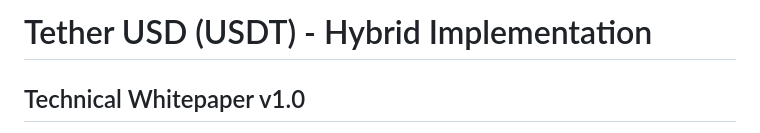
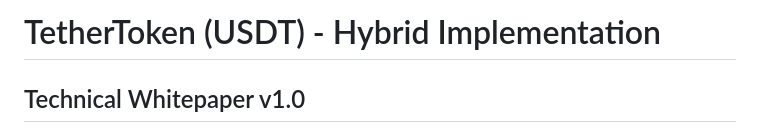
Before and after one commit to vKAYFv/usdt-token, a Markdown page: whitepaper.md, the part around the change. Drawn GitHub-style.

```diff
--- a/whitepaper.md
+++ b/whitepaper.md
@@ -1,4 +1,4 @@
-# Tether USD (USDT) - Hybrid Implementation
+# TetherToken (USDT) - Hybrid Implementation
 ## Technical Whitepaper v1.0
 
 **Authors:** Community Development Team
```
